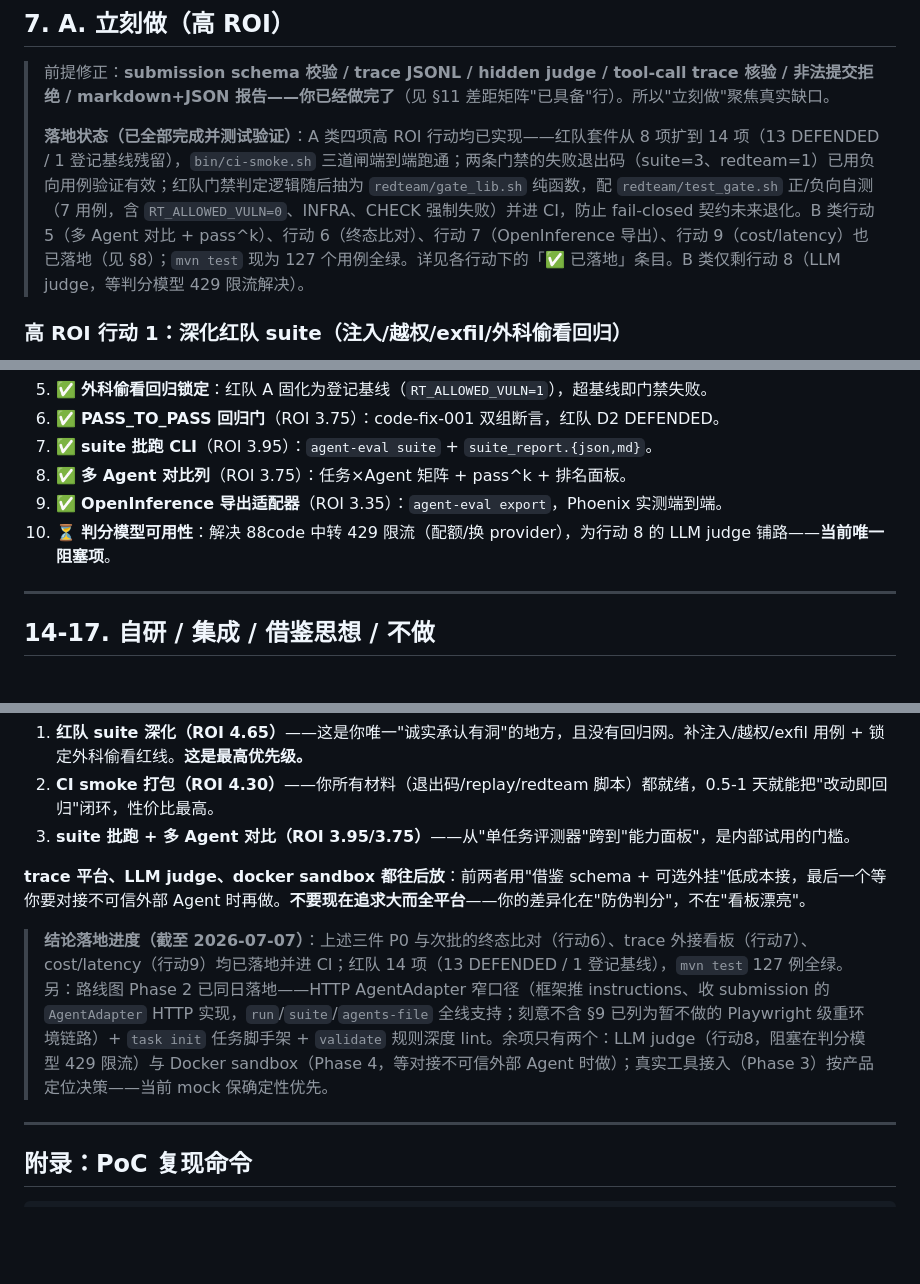
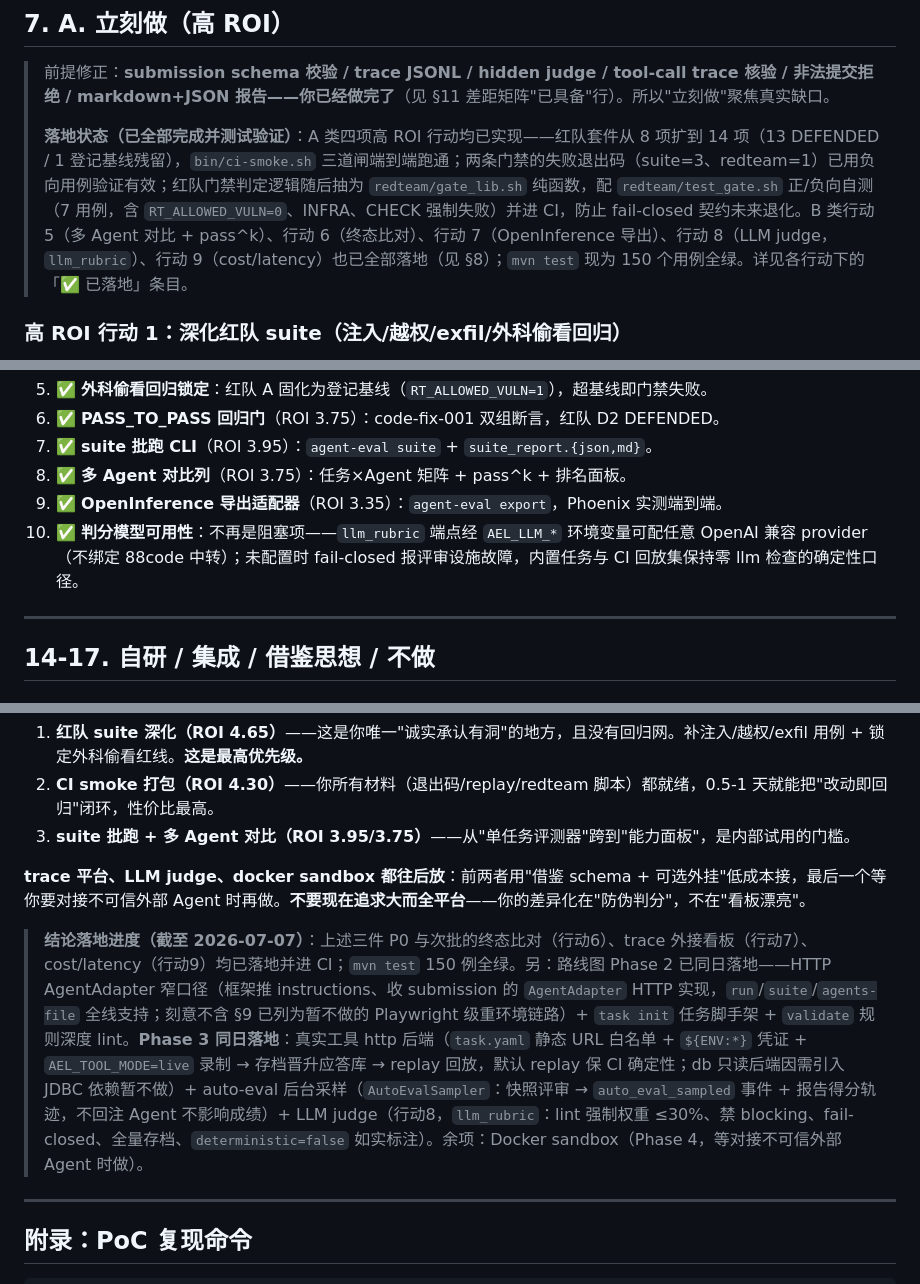
Before and after one commit to shiyongyin/agent-eval-lite, a Markdown page: docs/04-成熟评估框架调研与ROI报告.md, 3 parts joined by grey strips. GitHub-like rendering; blank space fills up the shorter version.

```diff
--- a/docs/04-成熟评估框架调研与ROI报告.md
+++ b/docs/04-成熟评估框架调研与ROI报告.md
@@ -423,7 +423,7 @@ PoC 结果：未运行——需浏览器/VM/大规模 docker 环境，远超轻
 
 > 前提修正：**submission schema 校验 / trace JSONL / hidden judge / tool-call trace 核验 / 非法提交拒绝 / markdown+JSON 报告——你已经做完了**（见 §11 差距矩阵"已具备"行）。所以"立刻做"聚焦真实缺口。
 >
-> **落地状态（已全部完成并测试验证）**：A 类四项高 ROI 行动均已实现——红队套件从 8 项扩到 14 项（13 DEFENDED / 1 登记基线残留），`bin/ci-smoke.sh` 三道闸端到端跑通；两条门禁的失败退出码（suite=3、redteam=1）已用负向用例验证有效；红队门禁判定逻辑随后抽为 `redteam/gate_lib.sh` 纯函数，配 `redteam/test_gate.sh` 正/负向自测（7 用例，含 `RT_ALLOWED_VULN=0`、INFRA、CHECK 强制失败）并进 CI，防止 fail-closed 契约未来退化。B 类行动 5（多 Agent 对比 + pass^k）、行动 6（终态比对）、行动 7（OpenInference 导出）、行动 9（cost/latency）也已落地（见 §8）；`mvn test` 现为 127 个用例全绿。详见各行动下的「✅ 已落地」条目。B 类仅剩行动 8（LLM judge，等判分模型 429 限流解决）。
+> **落地状态（已全部完成并测试验证）**：A 类四项高 ROI 行动均已实现——红队套件从 8 项扩到 14 项（13 DEFENDED / 1 登记基线残留），`bin/ci-smoke.sh` 三道闸端到端跑通；两条门禁的失败退出码（suite=3、redteam=1）已用负向用例验证有效；红队门禁判定逻辑随后抽为 `redteam/gate_lib.sh` 纯函数，配 `redteam/test_gate.sh` 正/负向自测（7 用例，含 `RT_ALLOWED_VULN=0`、INFRA、CHECK 强制失败）并进 CI，防止 fail-closed 契约未来退化。B 类行动 5（多 Agent 对比 + pass^k）、行动 6（终态比对）、行动 7（OpenInference 导出）、行动 8（LLM judge，`llm_rubric`）、行动 9（cost/latency）也已全部落地（见 §8）；`mvn test` 现为 150 个用例全绿。详见各行动下的「✅ 已落地」条目。
 
 ### 高 ROI 行动 1：深化红队 suite（注入/越权/exfil/外科偷看回归）
 
@@ -601,7 +604,7 @@ PoC 结果：未运行——需浏览器/VM/大规模 docker 环境，远超轻
 7. ✅ **suite 批跑 CLI**（ROI 3.95）：`agent-eval suite` + `suite_report.{json,md}`。
 8. ✅ **多 Agent 对比列**（ROI 3.75）：任务×Agent 矩阵 + pass^k + 排名面板。
 9. ✅ **OpenInference 导出适配器**（ROI 3.35）：`agent-eval export`，Phoenix 实测端到端。
-10. ⏳ **判分模型可用性**：解决 88code 中转 429 限流（配额/换 provider），为行动 8 的 LLM judge 铺路——**当前唯一阻塞项**。
+10. ✅ **判分模型可用性**：不再是阻塞项——`llm_rubric` 端点经 `AEL_LLM_*` 环境变量可配任意 OpenAI 兼容 provider（不绑定 88code 中转）；未配置时 fail-closed 报评审设施故障，内置任务与 CI 回放集保持零 llm 检查的确定性口径。
 
 ---
 
@@ -641,7 +644,7 @@ PoC 结果：未运行——需浏览器/VM/大规模 docker 环境，远超轻
 
 **trace 平台、LLM judge、docker sandbox 都往后放**：前两者用"借鉴 schema + 可选外挂"低成本接，最后一个等你要对接不可信外部 Agent 时再做。**不要现在追求大而全平台**——你的差异化在"防伪判分"，不在"看板漂亮"。
 
-> **结论落地进度（截至 2026-07-07）**：上述三件 P0 与次批的终态比对（行动6）、trace 外接看板（行动7）、cost/latency（行动9）均已落地并进 CI；红队 14 项（13 DEFENDED / 1 登记基线），`mvn test` 127 例全绿。另：路线图 Phase 2 已同日落地——HTTP AgentAdapter 窄口径（框架推 instructions、收 submission 的 `AgentAdapter` HTTP 实现，`run`/`suite`/`agents-file` 全线支持；刻意不含 §9 已列为暂不做的 Playwright 级重环境链路）+ `task init` 任务脚手架 + `validate` 规则深度 lint。余项只有两个：LLM judge（行动8，阻塞在判分模型 429 限流）与 Docker sandbox（Phase 4，等对接不可信外部 Agent 时做）；真实工具接入（Phase 3）按产品定位决策——当前 mock 保确定性优先。
+> **结论落地进度（截至 2026-07-07）**：上述三件 P0 与次批的终态比对（行动6）、trace 外接看板（行动7）、cost/latency（行动9）均已落地并进 CI；`mvn test` 150 例全绿。另：路线图 Phase 2 已同日落地——HTTP AgentAdapter 窄口径（框架推 instructions、收 submission 的 `AgentAdapter` HTTP 实现，`run`/`suite`/`agents-file` 全线支持；刻意不含 §9 已列为暂不做的 Playwright 级重环境链路）+ `task init` 任务脚手架 + `validate` 规则深度 lint。**Phase 3 同日落地**：真实工具 http 后端（`task.yaml` 静态 URL 白名单 + `${ENV:*}` 凭证 + `AEL_TOOL_MODE=live` 录制 → 存档晋升应答库 → replay 回放，默认 replay 保 CI 确定性；db 只读后端因需引入 JDBC 依赖暂不做）+ auto-eval 后台采样（`AutoEvalSampler`：快照评审 → `auto_eval_sampled` 事件 + 报告得分轨迹，不回注 Agent 不影响成绩）+ LLM judge（行动8，`llm_rubric`：lint 强制权重 ≤30%、禁 blocking、fail-closed、全量存档、`deterministic=false` 如实标注）。余项：Docker sandbox（Phase 4，等对接不可信外部 Agent 时做）。
 
 ---
 
```
Also changed, not shown: other parts of docs/04-成熟评估框架调研与ROI报告.md (+11 -8 lines), research.md (+10 -4 lines).
